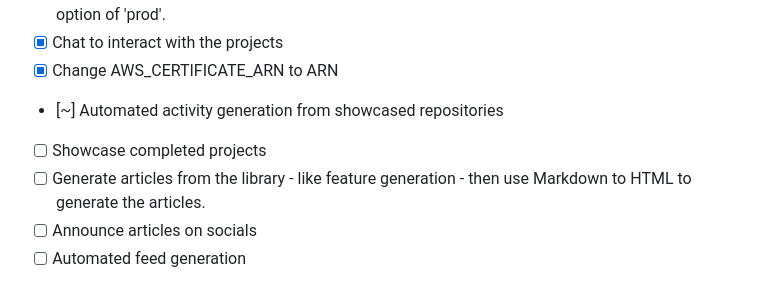
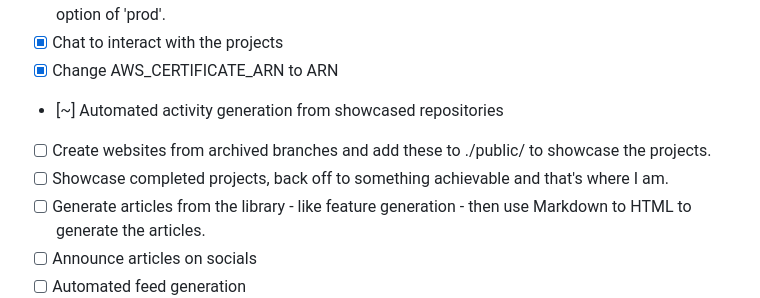
Before and after one commit to xn-intenton-z2a/repository0-xn--intenton-z2a.com, a Markdown page: README.md, the part around the change. Rendered like a GitHub page.

Commit message:
Update README with revised project goals and improved showcase plans

```diff
--- a/README.md
+++ b/README.md
@@ -414,7 +414,8 @@ Public brand:
 - [x] Chat to interact with the projects
 - [x] Change AWS_CERTIFICATE_ARN to ARN
 - [~] Automated activity generation from showcased repositories
-- [ ] Showcase completed projects
+- [ ] Create websites from archived branches and add these to ./public/ to showcase the projects.
+- [ ] Showcase completed projects, back off to something achievable and that's where I am.
 - [ ] Generate articles from the library - like feature generation - then use Markdown to HTML to generate the articles.
 - [ ] Announce articles on socials
 - [ ] Automated feed generation
```
